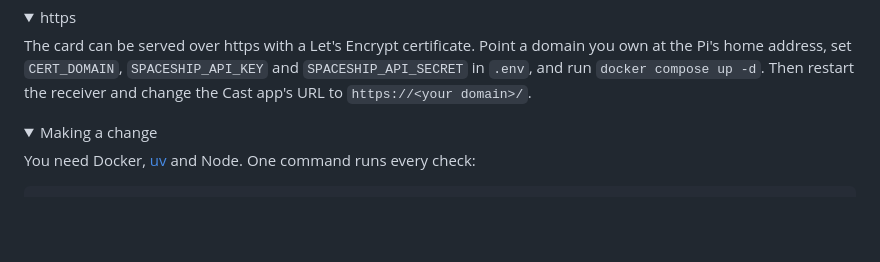
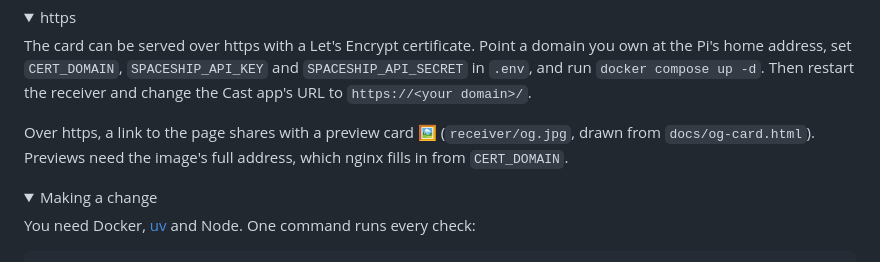
Before and after one commit to christianjbrown/sky-above, a Markdown page: README.md, the part around the change. Drawn GitHub-style; folded sections open; blank space fills up the shorter version.

```diff
--- a/README.md
+++ b/README.md
@@ -421,6 +421,10 @@ Pi's home address, set `CERT_DOMAIN`, `SPACESHIP_API_KEY` and `SPACESHIP_API_SEC
 run `docker compose up -d`. Then restart the receiver and change the Cast app's URL to
 `https://<your domain>/`.
 
+Over https, a link to the page shares with a preview card 🖼️ (`receiver/og.jpg`, drawn from
+`docs/og-card.html`). Previews need the image's full address, which nginx fills in from
+`CERT_DOMAIN`.
+
 </details>
 
 <details>
```
Also changed, not shown: receiver/og.jpg (added), 3 other files.
